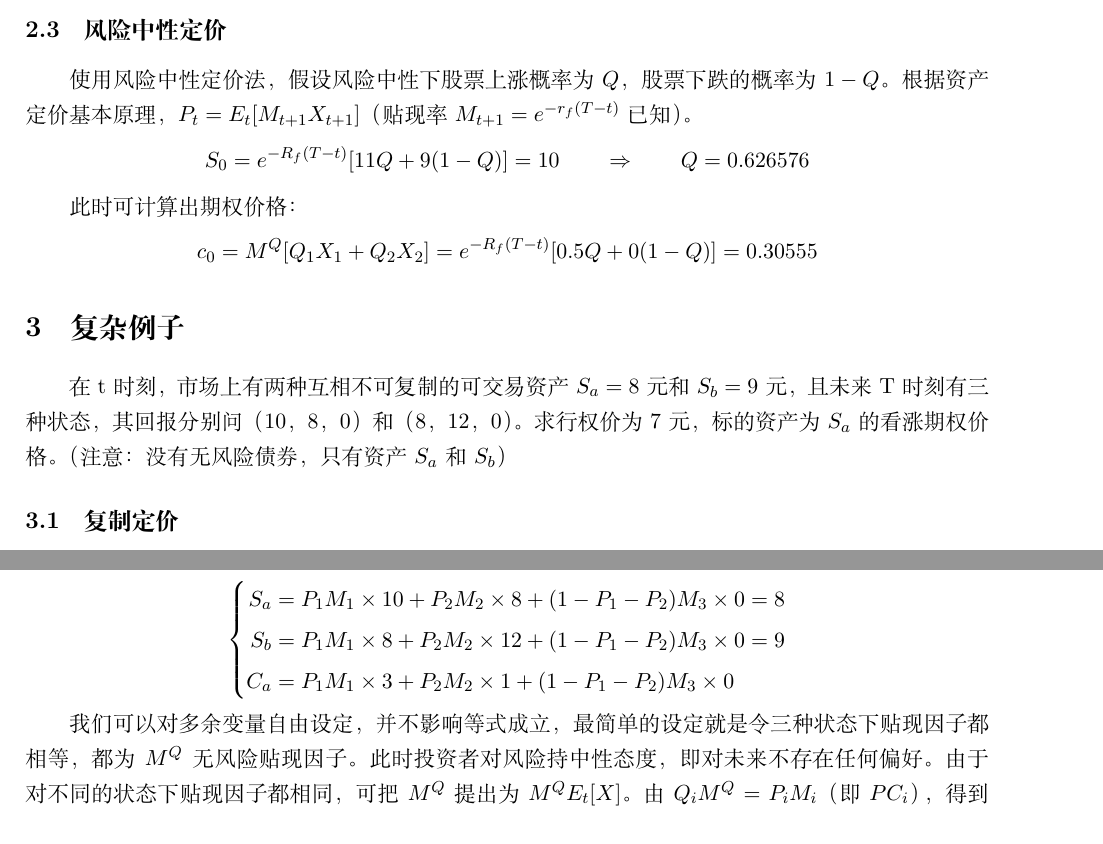
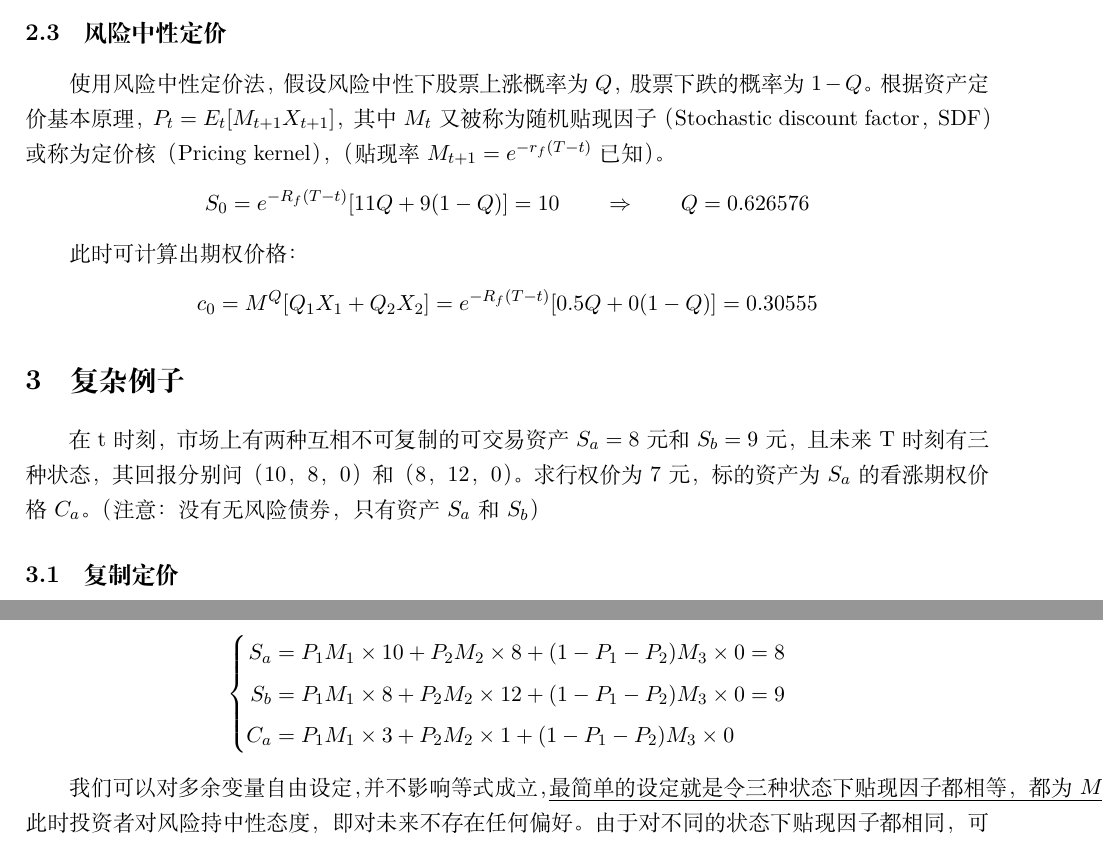
Before and after one commit to danielyang1009/latex-notes, a LaTeX document (risk_neutral/risk_neutral.tex): two parts of pages 2 and 3 of 5, joined at a grey line, cut so that both start at the same text. Compiled offline with XeLaTeX.

Commit message:
update bsm note

```diff
--- a/risk_neutral/risk_neutral.tex
+++ b/risk_neutral/risk_neutral.tex
@@ -1,14 +1,10 @@
 \documentclass[11pt]{article}
 \usepackage{amsmath}
-% \usepackage{amstext}
+% for underline word wrap
+\usepackage{ulem}
 \usepackage[a4paper,left=20mm,right=20mm,top=15mm,bottom=15mm]{geometry}
 \usepackage{tikz}
 \usetikzlibrary{trees,matrix}
-% \usepackage{cases}
-% \usepackage{mathtools}
-% \usepackage{tabularx}
-
-
 \usepackage[UTF8]{ctex}
 % ctex与amsmath冲突，放最后可解决
 \title{三种定价衍生品定价方式}
@@ -110,7 +106,7 @@ PC_d = 0.364205
 由期权收益可知$c_0=0.5PC_u \times 0PC_d=0.30555$。
 
 \subsection{风险中性定价}
-使用风险中性定价法，假设风险中性下股票上涨概率为$Q$，股票下跌的概率为$1-Q$。根据资产定价基本原理，$P_t = E_t[M_{t+1}X_{t+1}]$（贴现率$M_{t+1}=e^{-r_f(T-t)}$已知）。
+使用风险中性定价法，假设风险中性下股票上涨概率为$Q$，股票下跌的概率为$1-Q$。根据资产定价基本原理，$P_t = E_t[M_{t+1}X_{t+1}]$，其中$M_t$又被称为随机贴现因子（Stochastic discount factor，SDF）或称为定价核（Pricing kernel），（贴现率$M_{t+1}=e^{-r_f(T-t)}$已知）。
 \begin{equation*}
  S_0 = e^{-R_f(T-t)}[11Q+9(1-Q)] = 10
  \qquad
@@ -125,7 +121,7 @@ PC_d = 0.364205
 \end{equation*}
 
 \section{复杂例子}
-在t时刻，市场上有两种互相不可复制的可交易资产$S_a=8$元和$S_b=9$元，且未来T时刻有三种状态，其回报分别问（10，8，0）和（8，12，0）。求行权价为7元，标的资产为$S_a$的看涨期权价格。（注意：没有无风险债券，只有资产$S_a$和$S_b$）
+在t时刻，市场上有两种互相不可复制的可交易资产$S_a=8$元和$S_b=9$元，且未来T时刻有三种状态，其回报分别问（10，8，0）和（8，12，0）。求行权价为7元，标的资产为$S_a$的看涨期权价格$C_a$。（注意：没有无风险债券，只有资产$S_a$和$S_b$）
 \begin{figure}[!ht]
   \centering
   \begin{tikzpicture}[>=stealth,sloped]
```
Also changed, not shown: bsm/bsm.tex (+1 -1 lines), bsm/bsm.pdf, risk_neutral/risk_neutral.pdf, risk_neutral/risk_neutral.tex (2 more changed lines).
